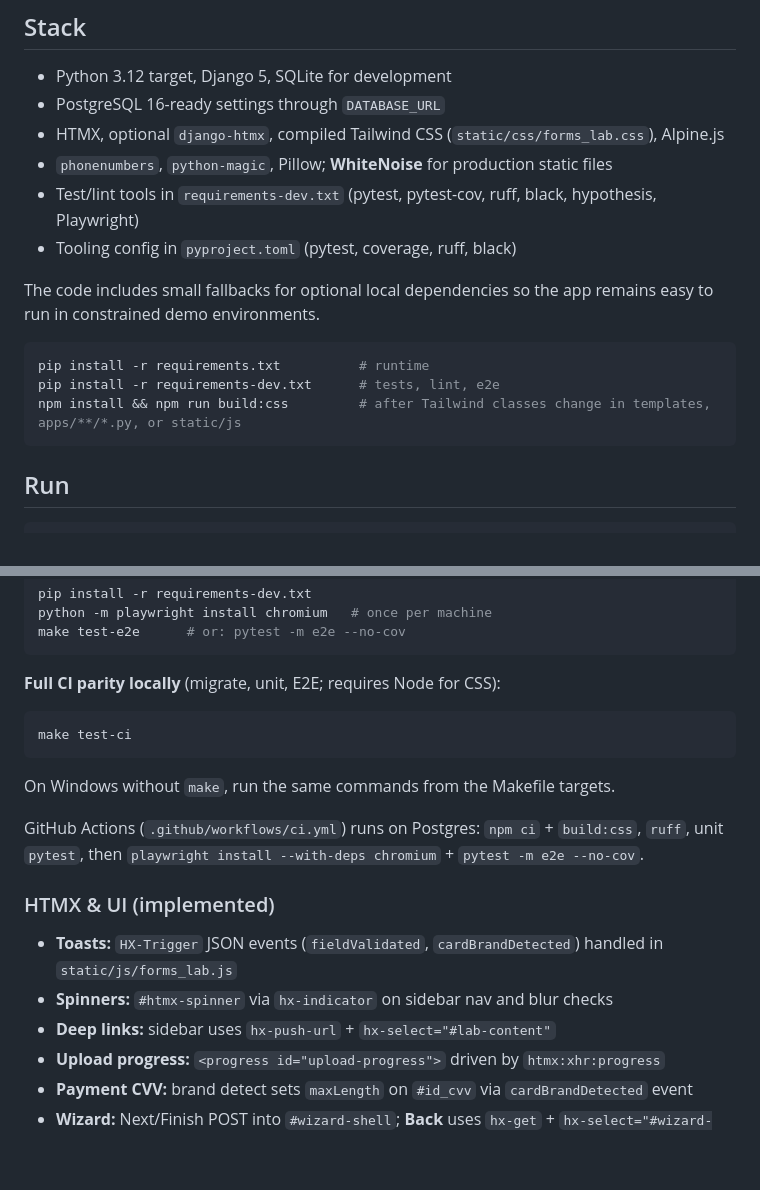
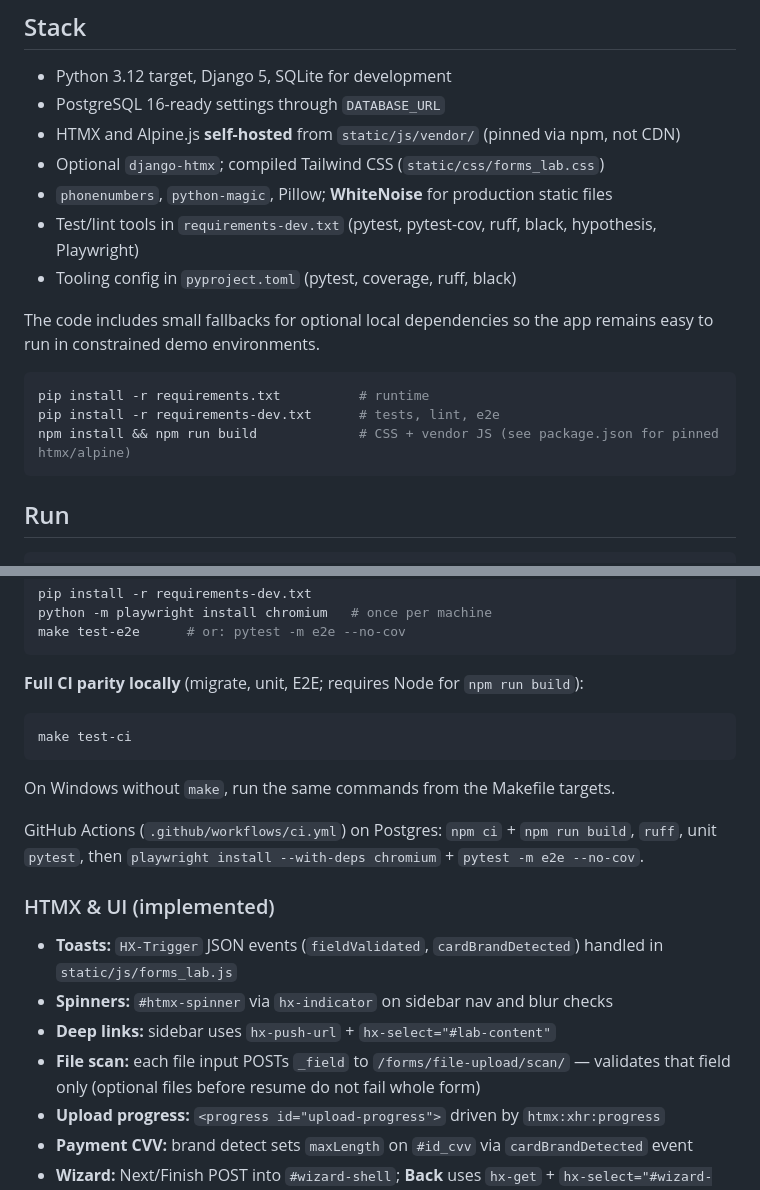
Before and after one commit to PrincetonAfeez/Form-Validation, a Markdown page: README.md, 2 parts joined by grey strips. Drawn GitHub-style; blank space fills up the shorter version.

````diff
--- a/README.md
+++ b/README.md
@@ -8,7 +8,8 @@ step navigation), and focused tests (unit + Playwright E2E in CI).
 
 - Python 3.12 target, Django 5, SQLite for development
 - PostgreSQL 16-ready settings through `DATABASE_URL`
-- HTMX, optional `django-htmx`, compiled Tailwind CSS (`static/css/forms_lab.css`), Alpine.js
+- HTMX and Alpine.js **self-hosted** from `static/js/vendor/` (pinned via npm, not CDN)
+- Optional `django-htmx`; compiled Tailwind CSS (`static/css/forms_lab.css`)
 - `phonenumbers`, `python-magic`, Pillow; **WhiteNoise** for production static files
 - Test/lint tools in `requirements-dev.txt` (pytest, pytest-cov, ruff, black, hypothesis, Playwright)
 - Tooling config in `pyproject.toml` (pytest, coverage, ruff, black)
@@ -19,7 +20,7 @@ easy to run in constrained demo environments.
 ```bash
 pip install -r requirements.txt          # runtime
 pip install -r requirements-dev.txt      # tests, lint, e2e
-npm install && npm run build:css         # after Tailwind classes change in templates, apps/**/*.py, or static/js
+npm install && npm run build             # CSS + vendor JS (see package.json for pinned htmx/alpine)
 ```
 
 ## Run
@@ -165,7 +166,7 @@ python -m playwright install chromium   # once per machine
 make test-e2e      # or: pytest -m e2e --no-cov
 ```
 
-**Full CI parity locally** (migrate, unit, E2E; requires Node for CSS):
+**Full CI parity locally** (migrate, unit, E2E; requires Node for `npm run build`):
 
 ```bash
 make test-ci
@@ -173,7 +174,7 @@ make test-ci
 
 On Windows without `make`, run the same commands from the Makefile targets.
 
-GitHub Actions (`.github/workflows/ci.yml`) runs on Postgres: `npm ci` + `build:css`,
+GitHub Actions (`.github/workflows/ci.yml`) on Postgres: `npm ci` + `npm run build`,
 `ruff`, unit `pytest`, then `playwright install --with-deps chromium` + `pytest -m e2e --no-cov`.
 
 ### HTMX & UI (implemented)
@@ -181,6 +182,7 @@ GitHub Actions (`.github/workflows/ci.yml`) runs on Postgres: `npm ci` + `build:
 - **Toasts:** `HX-Trigger` JSON events (`fieldValidated`, `cardBrandDetected`) handled in `static/js/forms_lab.js`
 - **Spinners:** `#htmx-spinner` via `hx-indicator` on sidebar nav and blur checks
 - **Deep links:** sidebar uses `hx-push-url` + `hx-select="#lab-content"`
+- **File scan:** each file input POSTs `_field` to `/forms/file-upload/scan/` — validates that field only (optional files before resume do not fail whole form)
 - **Upload progress:** `<progress id="upload-progress">` driven by `htmx:xhr:progress`
 - **Payment CVV:** brand detect sets `maxLength` on `#id_cvv` via `cardBrandDetected` event
 - **Wizard:** Next/Finish POST into `#wizard-shell`; **Back** uses `hx-get` + `hx-select="#wizard-shell"` (session answers preserved, no full-page reload)
````
Also changed, not shown: other parts of README.md (+17 -11 lines).
